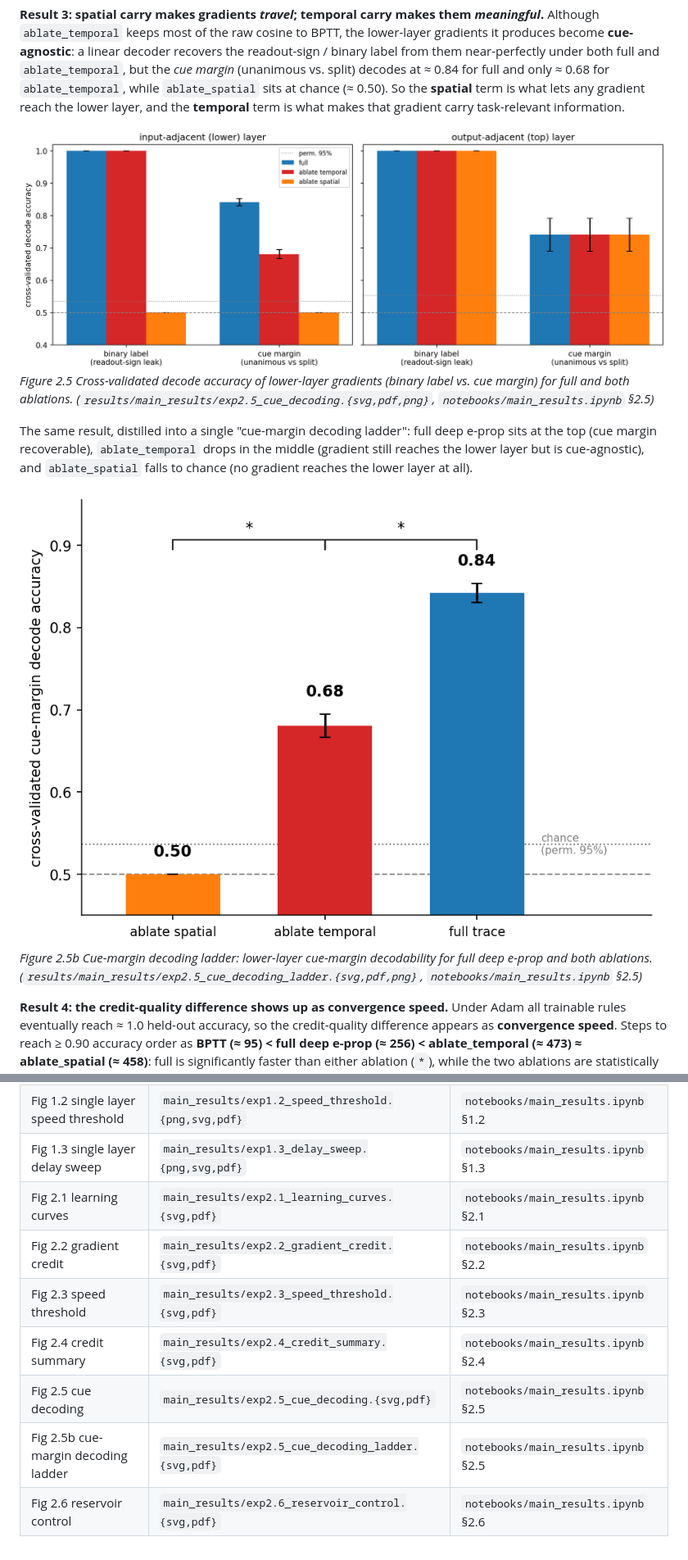
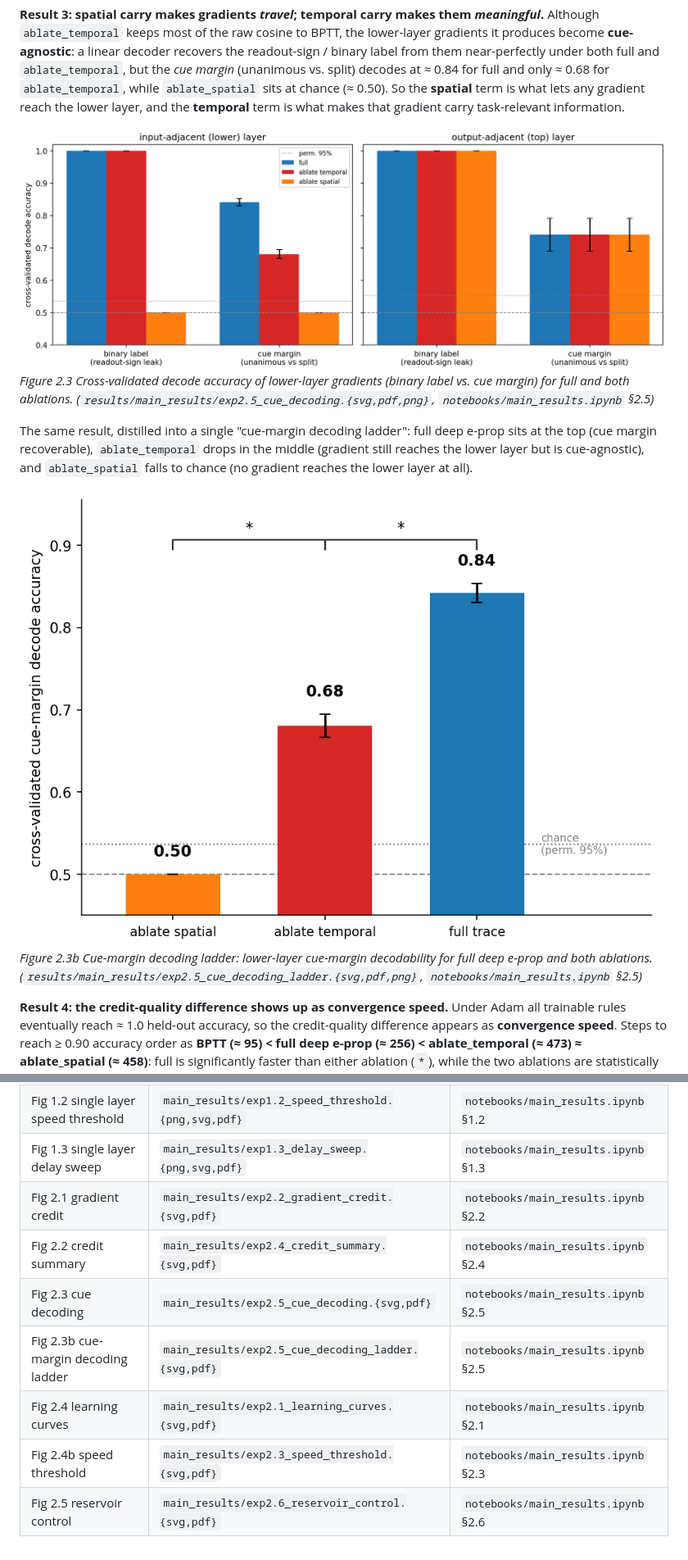
Before and after one commit to simonpeter02/e-prop-in-deep-networks, a Markdown page: technical_note.md, 2 parts joined by grey strips. Shown at 82% size. Rendered like a GitHub page.

Commit message:
Update figure references and descriptions in technical note

```diff
--- a/technical_note.md
+++ b/technical_note.md
@@ -140,16 +140,16 @@ while `ablate_spatial` sits at chance (≈ 0.50). So the **spatial** term is wha
 gradient reach the lower layer, and the **temporal** term is what makes that gradient carry
 task-relevant information.
 
-![Figure 2.5 Cross-validated decode accuracy of lower-layer gradients for full and both ablations.](results/main_results/exp2.5_cue_decoding.png)
-*Figure 2.5  Cross-validated decode accuracy of lower-layer gradients (binary label vs. cue margin) for full and both ablations. (`results/main_results/exp2.5_cue_decoding.{svg,pdf,png}`, `notebooks/main_results.ipynb` §2.5)*
+![Figure 2.3 Cross-validated decode accuracy of lower-layer gradients for full and both ablations.](results/main_results/exp2.5_cue_decoding.png)
+*Figure 2.3  Cross-validated decode accuracy of lower-layer gradients (binary label vs. cue margin) for full and both ablations. (`results/main_results/exp2.5_cue_decoding.{svg,pdf,png}`, `notebooks/main_results.ipynb` §2.5)*
 
 The same result, distilled into a single "cue-margin decoding ladder": full deep e-prop sits at the
 top (cue margin recoverable), `ablate_temporal` drops in the middle (gradient still reaches the lower
 layer but is cue-agnostic), and `ablate_spatial` falls to chance (no gradient reaches the lower layer
 at all).
 
-![Figure 2.5b Cue-margin decoding ladder: full vs ablate_temporal vs ablate_spatial.](results/main_results/exp2.5_cue_decoding_ladder.png)
-*Figure 2.5b Cue-margin decoding ladder: lower-layer cue-margin decodability for full deep e-prop and both ablations. (`results/main_results/exp2.5_cue_decoding_ladder.{svg,pdf,png}`, `notebooks/main_results.ipynb` §2.5)*
+![Figure 2.3b Cue-margin decoding ladder: full vs ablate_temporal vs ablate_spatial.](results/main_results/exp2.5_cue_decoding_ladder.png)
+*Figure 2.3b Cue-margin decoding ladder: lower-layer cue-margin decodability for full deep e-prop and both ablations. (`results/main_results/exp2.5_cue_decoding_ladder.{svg,pdf,png}`, `notebooks/main_results.ipynb` §2.5)*
 
 **Result 4: the credit-quality difference shows up as convergence speed.**
 Under Adam all trainable rules eventually reach ≈ 1.0 held-out accuracy, so the credit-quality
@@ -195,10 +198,10 @@ lower layer, so depth credit is *used but not necessary* here.
 | Fig 1.1 learning curves single layer | `main_results/exp1.1_learning_curves.{png,svg,pdf}` | `notebooks/main_results.ipynb` §1.1 |
 | Fig 1.2 single layer speed threshold | `main_results/exp1.2_speed_threshold.{png,svg,pdf}` | `notebooks/main_results.ipynb` §1.2 |
 | Fig 1.3 single layer delay sweep | `main_results/exp1.3_delay_sweep.{png,svg,pdf}` | `notebooks/main_results.ipynb` §1.3 |
-| Fig 2.1 learning curves | `main_results/exp2.1_learning_curves.{svg,pdf}` | `notebooks/main_results.ipynb` §2.1 |
-| Fig 2.2 gradient credit | `main_results/exp2.2_gradient_credit.{svg,pdf}` | `notebooks/main_results.ipynb` §2.2 |
-| Fig 2.3 speed threshold | `main_results/exp2.3_speed_threshold.{svg,pdf}` | `notebooks/main_results.ipynb` §2.3 |
-| Fig 2.4 credit summary | `main_results/exp2.4_credit_summary.{svg,pdf}` | `notebooks/main_results.ipynb` §2.4 |
-| Fig 2.5 cue decoding | `main_results/exp2.5_cue_decoding.{svg,pdf}` | `notebooks/main_results.ipynb` §2.5 |
-| Fig 2.5b cue-margin decoding ladder | `main_results/exp2.5_cue_decoding_ladder.{svg,pdf}` | `notebooks/main_results.ipynb` §2.5 |
-| Fig 2.6 reservoir control | `main_results/exp2.6_reservoir_control.{svg,pdf}` | `notebooks/main_results.ipynb` §2.6 |
+| Fig 2.1 gradient credit | `main_results/exp2.2_gradient_credit.{svg,pdf}` | `notebooks/main_results.ipynb` §2.2 |
+| Fig 2.2 credit summary | `main_results/exp2.4_credit_summary.{svg,pdf}` | `notebooks/main_results.ipynb` §2.4 |
+| Fig 2.3 cue decoding | `main_results/exp2.5_cue_decoding.{svg,pdf}` | `notebooks/main_results.ipynb` §2.5 |
+| Fig 2.3b cue-margin decoding ladder | `main_results/exp2.5_cue_decoding_ladder.{svg,pdf}` | `notebooks/main_results.ipynb` §2.5 |
+| Fig 2.4 learning curves | `main_results/exp2.1_learning_curves.{svg,pdf}` | `notebooks/main_results.ipynb` §2.1 |
+| Fig 2.4b speed threshold | `main_results/exp2.3_speed_threshold.{svg,pdf}` | `notebooks/main_results.ipynb` §2.3 |
+| Fig 2.5 reservoir control | `main_results/exp2.6_reservoir_control.{svg,pdf}` | `notebooks/main_results.ipynb` §2.6 |
```
Also changed, not shown: other parts of technical_note.md (+11 -8 lines).
